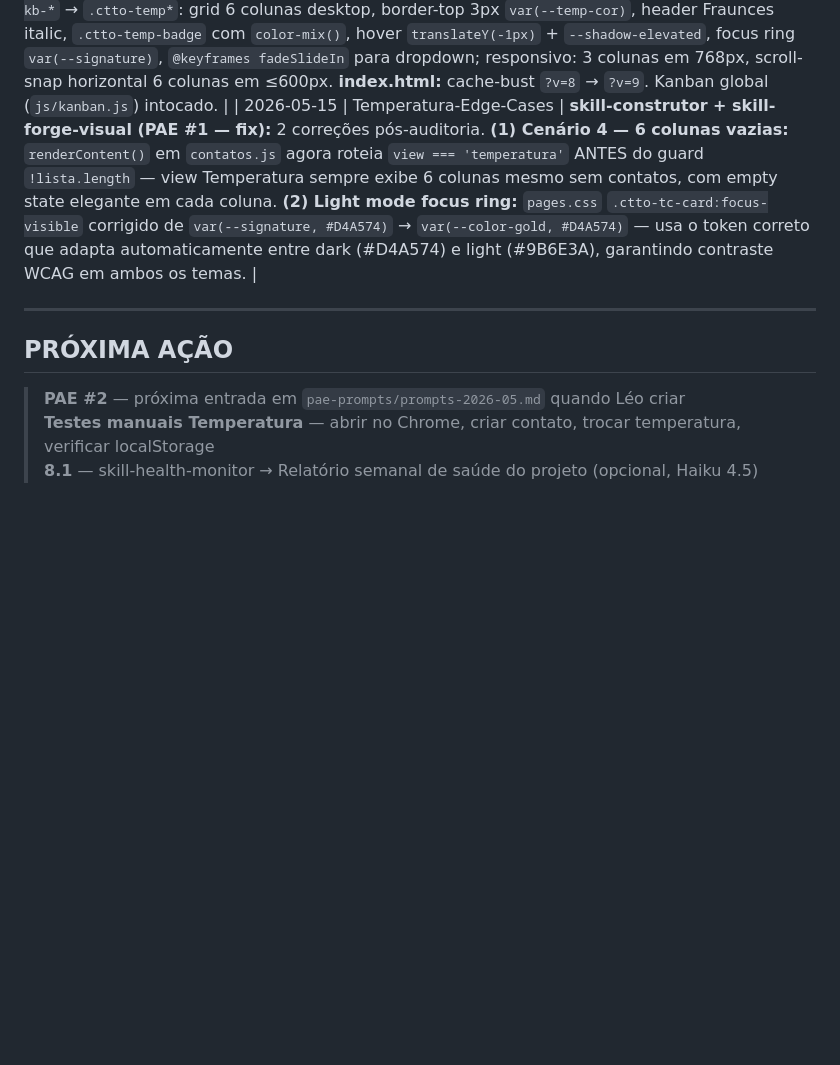
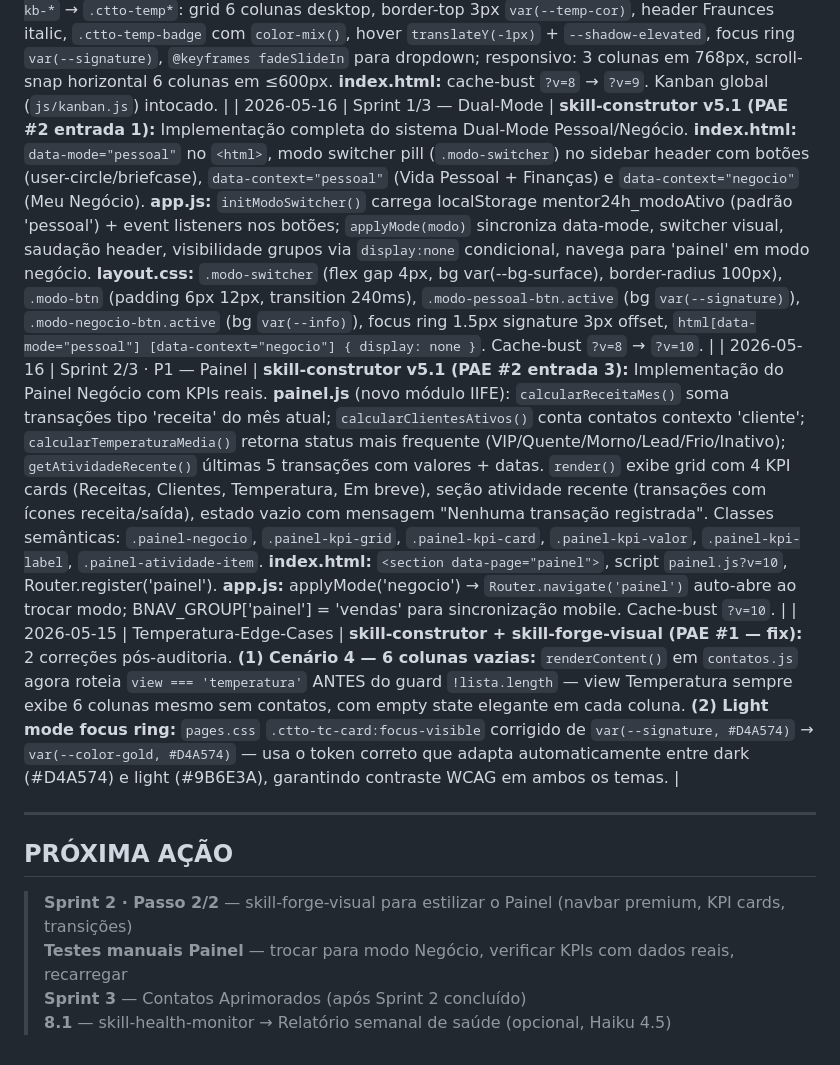
Before and after one commit to Agente-Forge/Mentor24H, a Markdown page: FORGE-CHECKLIST.md, the part around one of its changes. GitHub-like rendering; blank space fills up the shorter version.

Commit message:
docs: Atualizar status Sprint 2/3 — Passo 1 concluído

```diff
--- a/FORGE-CHECKLIST.md
+++ b/FORGE-CHECKLIST.md
@@ -166,12 +166,15 @@
 | 2026-05-14 (s2) | Contatos-UX-BugFix-18 | Auditoria de 18 problemas + correções completas em `contatos.js` + `pages.css`. **JS:** `data-contact-id` nos cards (detecção de ativo confiável), botão Fechar movido para direita com label "Fechar X", `abrirForm` sempre recria drawer (sem estado obsoleto), `_fecharDrawer` remove do DOM após animação, `_refreshToolbar` via DOM replacement (sem perda de event listeners), `_toggleSidebar` + backdrop mobile da sidebar, `_closeSidebarMobile` ao mudar filtro. **CSS:** bottom sheet detalhe com `translateY` (abre/fecha suave), handle visual no topo do sheet, backdrop usa `visibility` (transição fade correta), card actions visíveis em touch (`@media hover:none`), sidebar toggle + backdrop no mobile, `min-width:0` no content, kanban `minmax(160px,1fr)` sem min-width:720, `will-change:transform` no drawer, `safe-area-inset-bottom` no footer. |
 | 2026-05-14 (s2) | Contatos-Toolbar-Premium | Redesign Premium da toolbar de Contatos. **Layout:** duas linhas no mobile (Row1: toggle+busca / Row2: views+ações) — uma linha no desktop. **Busca:** pill arredondado com ícone, foco glow violet, contagem de contatos quando vazia ("12 contatos" / "5 de 12" com filtro), botão limpar como X-circle. **View toggle:** substituído por segmented control (Cards/Lista/Kanban) com ícone + label — labels somem em ≤600px para economizar espaço. **Ações desktop:** Importar+Exportar com texto completo + "Novo contato" proeminente. **Ações mobile:** ícones compactos para import/export + botão "Novo" que não sai da tela. Sidebar toggle sempre visível no mobile. |
 | 2026-05-15 | Temperatura-Contatos | **skill-construtor v5.1 (PAE #1):** Substituição completa do Kanban-Contatos pelo sistema Temperatura de Contatos. **contatos.js:** `STAGES` (4 estágios) → `TEMPS` (6 status: VIP/Quente/Morno/Lead/Frio/Inativo com hex OBSIDIAN + ícone); botão "Kanban" → "Temperatura" (icon: thermometer); `renderKanban()`+`kanbanCardHTML()` → `renderTemperatura()`+`tempCardHTML()`; `moverStage()` → `trocarTemperatura(id, temp)` com Toast + re-render; `_abrirTempMenu(e, id)` dropdown flutuante com overflow guard; painel de detalhe usa selector de temperatura para TODOS os contatos (removida restrição `contextos.includes('cliente')`); campo `temperatura` adicionado ao form state + `_salvarForm` (default: `'lead'`). **pages.css:** bloco `.ctto-kanban*`/`.ctto-kb-*` → `.ctto-temp*`: grid 6 colunas desktop, border-top 3px `var(--temp-cor)`, header Fraunces italic, `.ctto-temp-badge` com `color-mix()`, hover `translateY(-1px)` + `--shadow-elevated`, focus ring `var(--signature)`, `@keyframes fadeSlideIn` para dropdown; responsivo: 3 colunas em 768px, scroll-snap horizontal 6 colunas em ≤600px. **index.html:** cache-bust `?v=8` → `?v=9`. Kanban global (`js/kanban.js`) intocado. |
+| 2026-05-16 | Sprint 1/3 — Dual-Mode | **skill-construtor v5.1 (PAE #2 entrada 1):** Implementação completa do sistema Dual-Mode Pessoal/Negócio. **index.html:** `data-mode="pessoal"` no `<html>`, modo switcher pill (`.modo-switcher`) no sidebar header com botões (user-circle/briefcase), `data-context="pessoal"` (Vida Pessoal + Finanças) e `data-context="negocio"` (Meu Negócio). **app.js:** `initModoSwitcher()` carrega localStorage mentor24h_modoAtivo (padrão 'pessoal') + event listeners nos botões; `applyMode(modo)` sincroniza data-mode, switcher visual, saudação header, visibilidade grupos via `display:none` condicional, navega para 'painel' em modo negócio. **layout.css:** `.modo-switcher` (flex gap 4px, bg var(--bg-surface), border-radius 100px), `.modo-btn` (padding 6px 12px, transition 240ms), `.modo-pessoal-btn.active` (bg `var(--signature)`), `.modo-negocio-btn.active` (bg `var(--info)`), focus ring 1.5px signature 3px offset, `html[data-mode="pessoal"] [data-context="negocio"] { display: none }`. Cache-bust `?v=8` → `?v=10`. |
+| 2026-05-16 | Sprint 2/3 · P1 — Painel | **skill-construtor v5.1 (PAE #2 entrada 3):** Implementação do Painel Negócio com KPIs reais. **painel.js** (novo módulo IIFE): `calcularReceitaMes()` soma transações tipo 'receita' do mês atual; `calcularClientesAtivos()` conta contatos contexto 'cliente'; `calcularTemperaturaMedia()` retorna status mais frequente (VIP/Quente/Morno/Lead/Frio/Inativo); `getAtividadeRecente()` últimas 5 transações com valores + datas. `render()` exibe grid com 4 KPI cards (Receitas, Clientes, Temperatura, Em breve), seção atividade recente (transações com ícones receita/saída), estado vazio com mensagem "Nenhuma transação registrada". Classes semânticas: `.painel-negocio`, `.painel-kpi-grid`, `.painel-kpi-card`, `.painel-kpi-valor`, `.painel-kpi-label`, `.painel-atividade-item`. **index.html:** `<section data-page="painel">`, script `painel.js?v=10`, Router.register('painel'). **app.js:** applyMode('negocio') → `Router.navigate('painel')` auto-abre ao trocar modo; BNAV_GROUP['painel'] = 'vendas' para sincronização mobile. Cache-bust `?v=10`. |
 | 2026-05-15 | Temperatura-Edge-Cases | **skill-construtor + skill-forge-visual (PAE #1 — fix):** 2 correções pós-auditoria. **(1) Cenário 4 — 6 colunas vazias:** `renderContent()` em `contatos.js` agora roteia `view === 'temperatura'` ANTES do guard `!lista.length` — view Temperatura sempre exibe 6 colunas mesmo sem contatos, com empty state elegante em cada coluna. **(2) Light mode focus ring:** `pages.css` `.ctto-tc-card:focus-visible` corrigido de `var(--signature, #D4A574)` → `var(--color-gold, #D4A574)` — usa o token correto que adapta automaticamente entre dark (#D4A574) e light (#9B6E3A), garantindo contraste WCAG em ambos os temas. |
 
 ---
 
 ## PRÓXIMA AÇÃO
 
-> **PAE #2** — próxima entrada em `pae-prompts/prompts-2026-05.md` quando Léo criar
-> **Testes manuais Temperatura** — abrir no Chrome, criar contato, trocar temperatura, verificar localStorage
-> **8.1** — skill-health-monitor → Relatório semanal de saúde do projeto (opcional, Haiku 4.5)
+> **Sprint 2 · Passo 2/2** — skill-forge-visual para estilizar o Painel (navbar premium, KPI cards, transições)
+> **Testes manuais Painel** — trocar para modo Negócio, verificar KPIs com dados reais, recarregar
+> **Sprint 3** — Contatos Aprimorados (após Sprint 2 concluído)
+> **8.1** — skill-health-monitor → Relatório semanal de saúde (opcional, Haiku 4.5)
```
Also changed, not shown: other parts of FORGE-CHECKLIST.md (+1 -1 lines), .skill-memory/sprint-relay.md (added, +189 -0 lines).
